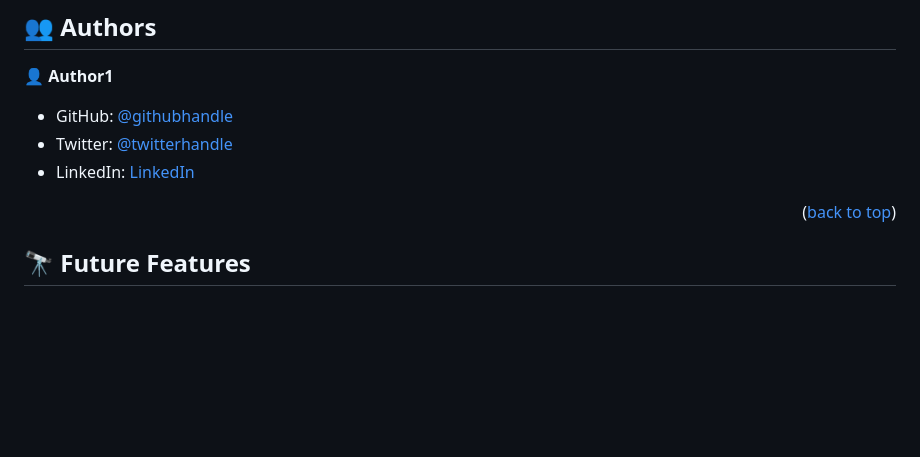
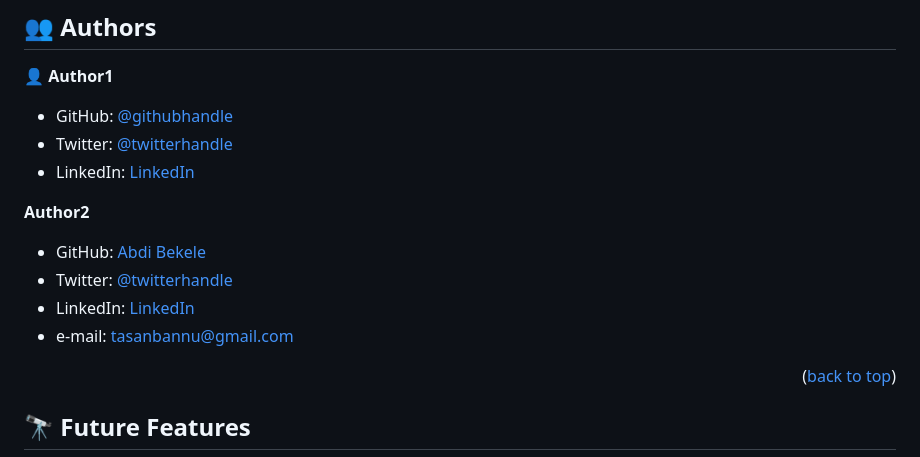
Before and after one commit to Bestbynature/awesome-books-project, a Markdown page: README.md, the part around the change. Drawn GitHub-style; blank space fills up the shorter version.

Commit message:
:hammer: Update the readme file

```diff
--- a/README.md
+++ b/README.md
@@ -162,6 +162,13 @@ You can deploy this project using:
 - Twitter: [@twitterhandle](https://twitter.com/Dammybest)
 - LinkedIn: [LinkedIn](https://www.linkedin.com/in/damilare-ismaila-4a5a8b30/)
 
+**Author2**
+- GitHub: [Abdi Bekele](https://github.com/Lul-Abdifan)
+- Twitter: [@twitterhandle](https://twitter.com/Dammybest)
+- LinkedIn: [LinkedIn](https://www.linkedin.com/in/damilare-ismaila-4a5a8b30/)
+- e-mail: [tasanbannu@gmail.com](mailto:tasanbannu@gmail.com)
+
+
 
 
 <p align="right">(<a href="#readme-top">back to top</a>)</p>
```
